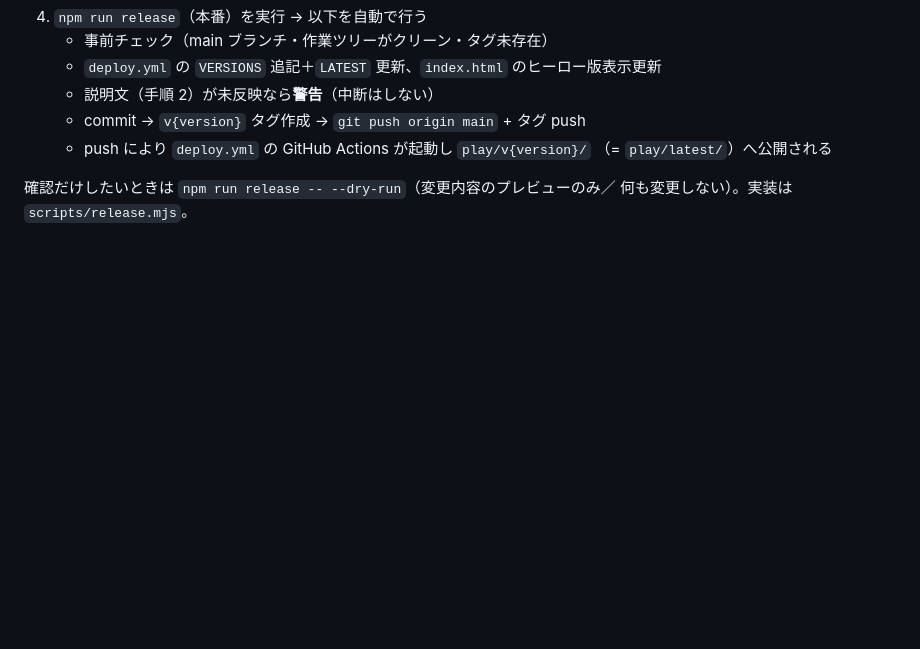
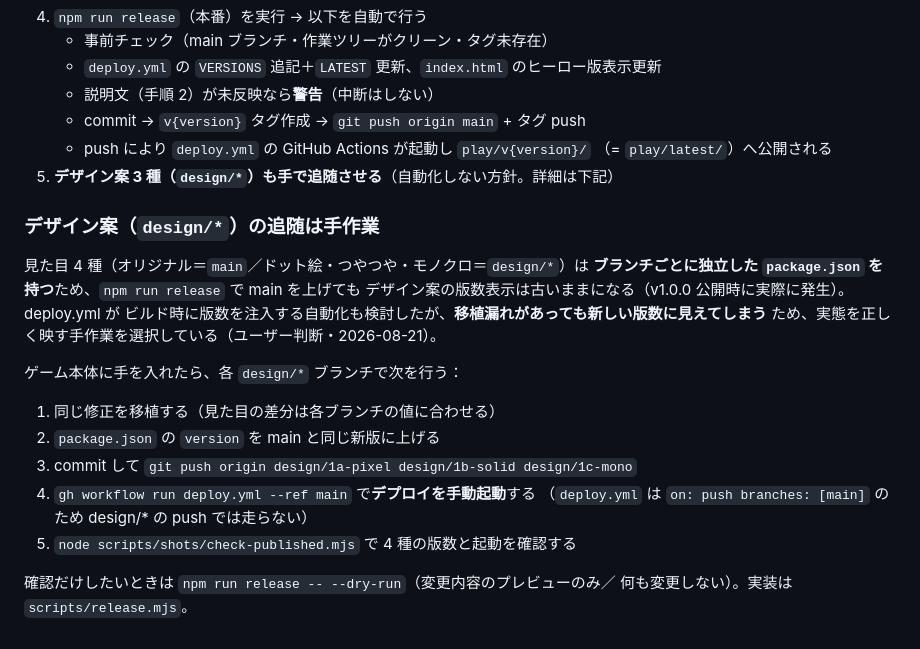
Before and after one commit to mrgarita/snoot, a Markdown page: CLAUDE.md, the part around the change. Drawn GitHub-style; blank space fills up the shorter version.

Commit message:
リリース手順にデザイン案（design/*）の追随を明記する
デザイン案はブランチごとに package.json を持つため、main の版を上げても
版数表示が追随しない（v1.0.0 で発生）。自動注入は移植漏れを隠すため
不採用とし、手作業の手順（移植→version 更新→push→手動デプロイ→確認）を
CLAUDE.md に残す。

Co-Authored-By: Claude Opus 5 <noreply@anthropic.com>

```diff
--- a/CLAUDE.md
+++ b/CLAUDE.md
@@ -86,6 +86,23 @@
    - commit → `v{version}` タグ作成 → `git push origin main` + タグ push
    - push により `deploy.yml` の GitHub Actions が起動し `play/v{version}/`
      （= `play/latest/`）へ公開される
+5. **デザイン案 3 種（`design/*`）も手で追随させる**（自動化しない方針。詳細は下記）
+
+### デザイン案（`design/*`）の追随は手作業
+見た目 4 種（オリジナル＝`main`／ドット絵・つやつや・モノクロ＝`design/*`）は
+**ブランチごとに独立した `package.json` を持つ**ため、`npm run release` で main を上げても
+デザイン案の版数表示は古いままになる（v1.0.0 公開時に実際に発生）。deploy.yml が
+ビルド時に版数を注入する自動化も検討したが、**移植漏れがあっても新しい版数に見えてしまう**
+ため、実態を正しく映す手作業を選択している（ユーザー判断・2026-08-21）。
+
+ゲーム本体に手を入れたら、各 `design/*` ブランチで次を行う：
+
+1. 同じ修正を移植する（見た目の差分は各ブランチの値に合わせる）
+2. `package.json` の `version` を main と同じ新版に上げる
+3. commit して `git push origin design/1a-pixel design/1b-solid design/1c-mono`
+4. `gh workflow run deploy.yml --ref main` で**デプロイを手動起動**する
+   （`deploy.yml` は `on: push branches: [main]` のため design/* の push では走らない）
+5. `node scripts/shots/check-published.mjs` で 4 種の版数と起動を確認する
 
 確認だけしたいときは `npm run release -- --dry-run`（変更内容のプレビューのみ／
 何も変更しない）。実装は `scripts/release.mjs`。
```
